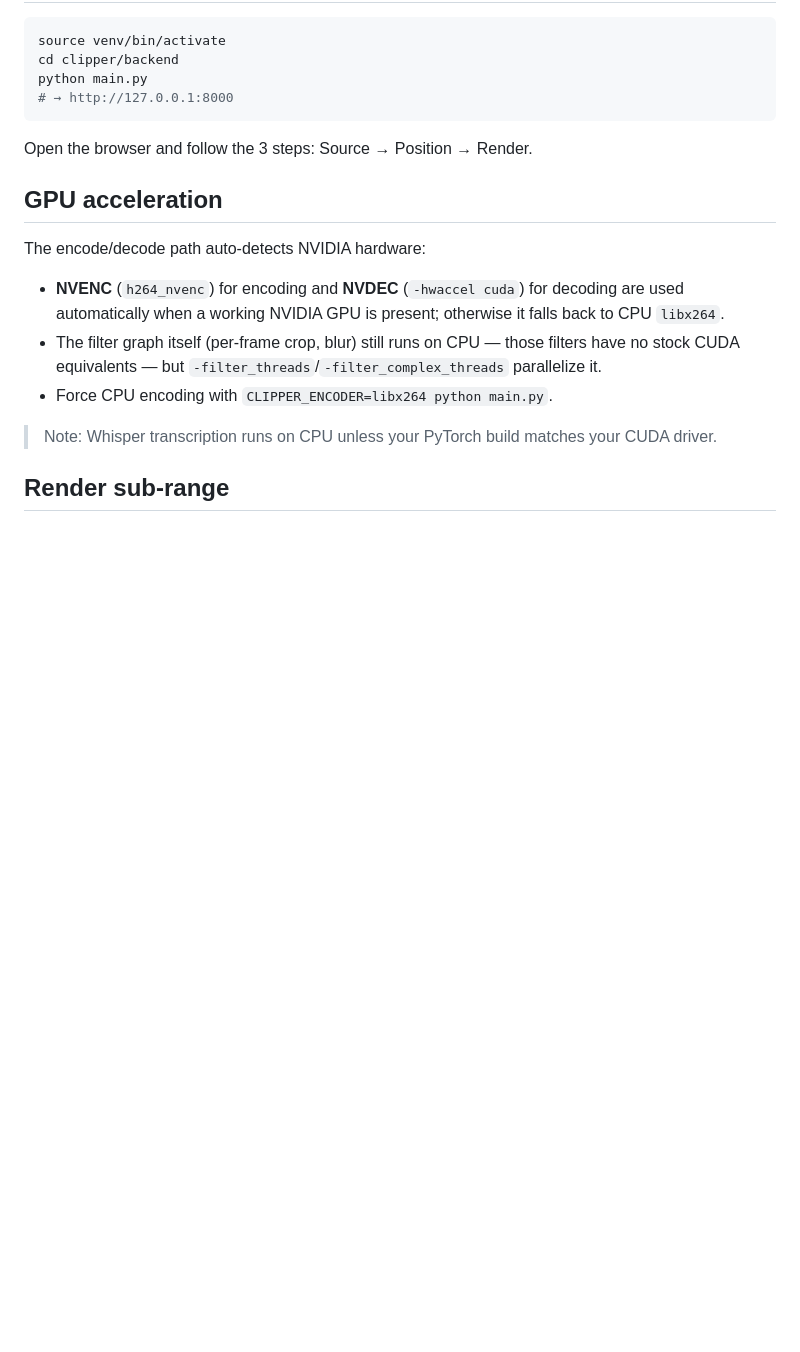
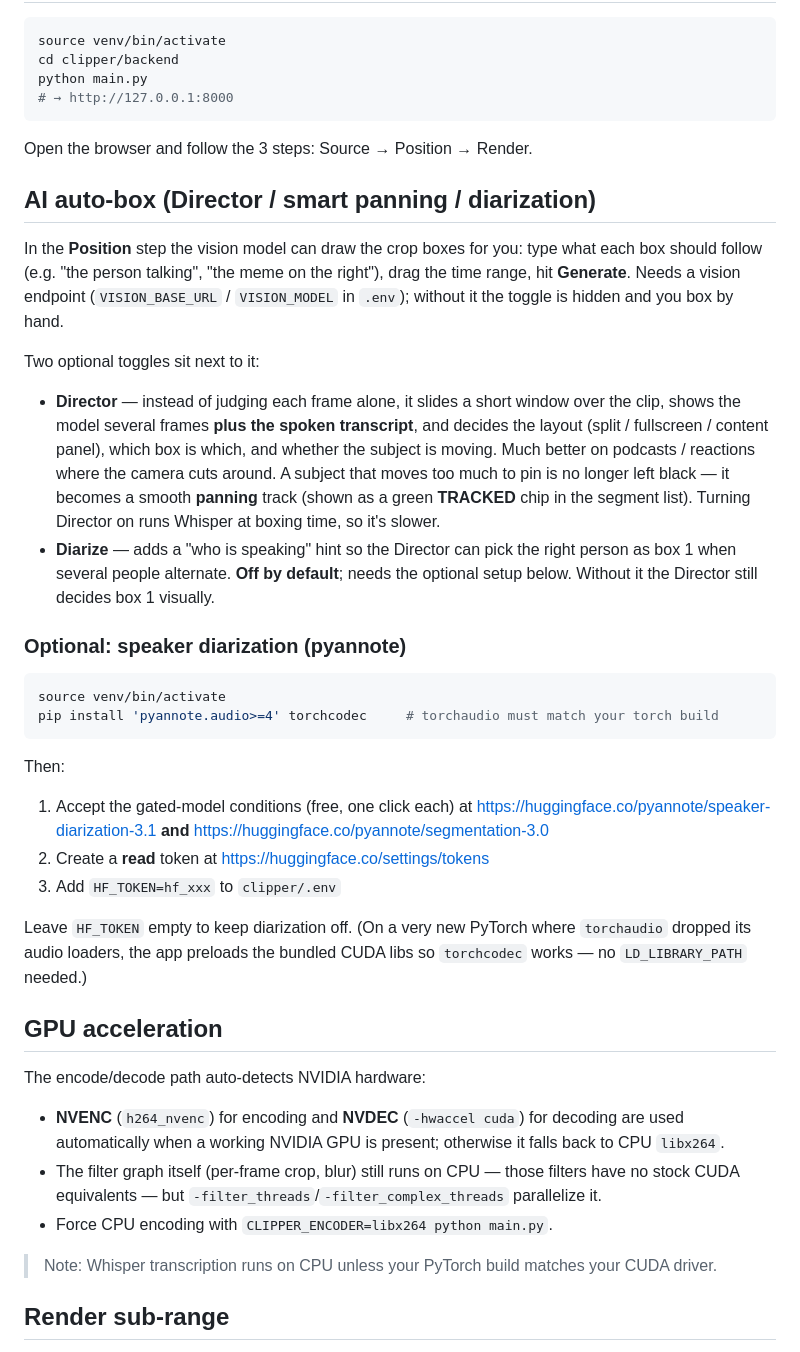
Before and after one commit to Amario1306619051/Video_editing_for_clippers, a Markdown page: README.md, the part around the change. Drawn GitHub-style; blank space fills up the shorter version.

Commit message:
docs(README): document AI auto-box Director, smart panning, and optional diarization setup

````diff
--- a/README.md
+++ b/README.md
@@ -68,6 +68,30 @@ python main.py
 
 Open the browser and follow the 3 steps: Source → Position → Render.
 
+## AI auto-box (Director / smart panning / diarization)
+
+In the **Position** step the vision model can draw the crop boxes for you: type what each box should follow (e.g. "the person talking", "the meme on the right"), drag the time range, hit **Generate**. Needs a vision endpoint (`VISION_BASE_URL` / `VISION_MODEL` in `.env`); without it the toggle is hidden and you box by hand.
+
+Two optional toggles sit next to it:
+
+- **Director** — instead of judging each frame alone, it slides a short window over the clip, shows the model several frames **plus the spoken transcript**, and decides the layout (split / fullscreen / content panel), which box is which, and whether the subject is moving. Much better on podcasts / reactions where the camera cuts around. A subject that moves too much to pin is no longer left black — it becomes a smooth **panning** track (shown as a green **TRACKED** chip in the segment list). Turning Director on runs Whisper at boxing time, so it's slower.
+- **Diarize** — adds a "who is speaking" hint so the Director can pick the right person as box 1 when several people alternate. **Off by default**; needs the optional setup below. Without it the Director still decides box 1 visually.
+
+### Optional: speaker diarization (pyannote)
+
+```bash
+source venv/bin/activate
+pip install 'pyannote.audio>=4' torchcodec     # torchaudio must match your torch build
+```
+Then:
+1. Accept the gated-model conditions (free, one click each) at
+   <https://huggingface.co/pyannote/speaker-diarization-3.1> **and**
+   <https://huggingface.co/pyannote/segmentation-3.0>
+2. Create a **read** token at <https://huggingface.co/settings/tokens>
+3. Add `HF_TOKEN=hf_xxx` to `clipper/.env`
+
+Leave `HF_TOKEN` empty to keep diarization off. (On a very new PyTorch where `torchaudio` dropped its audio loaders, the app preloads the bundled CUDA libs so `torchcodec` works — no `LD_LIBRARY_PATH` needed.)
+
 ## GPU acceleration
 
 The encode/decode path auto-detects NVIDIA hardware:
````
